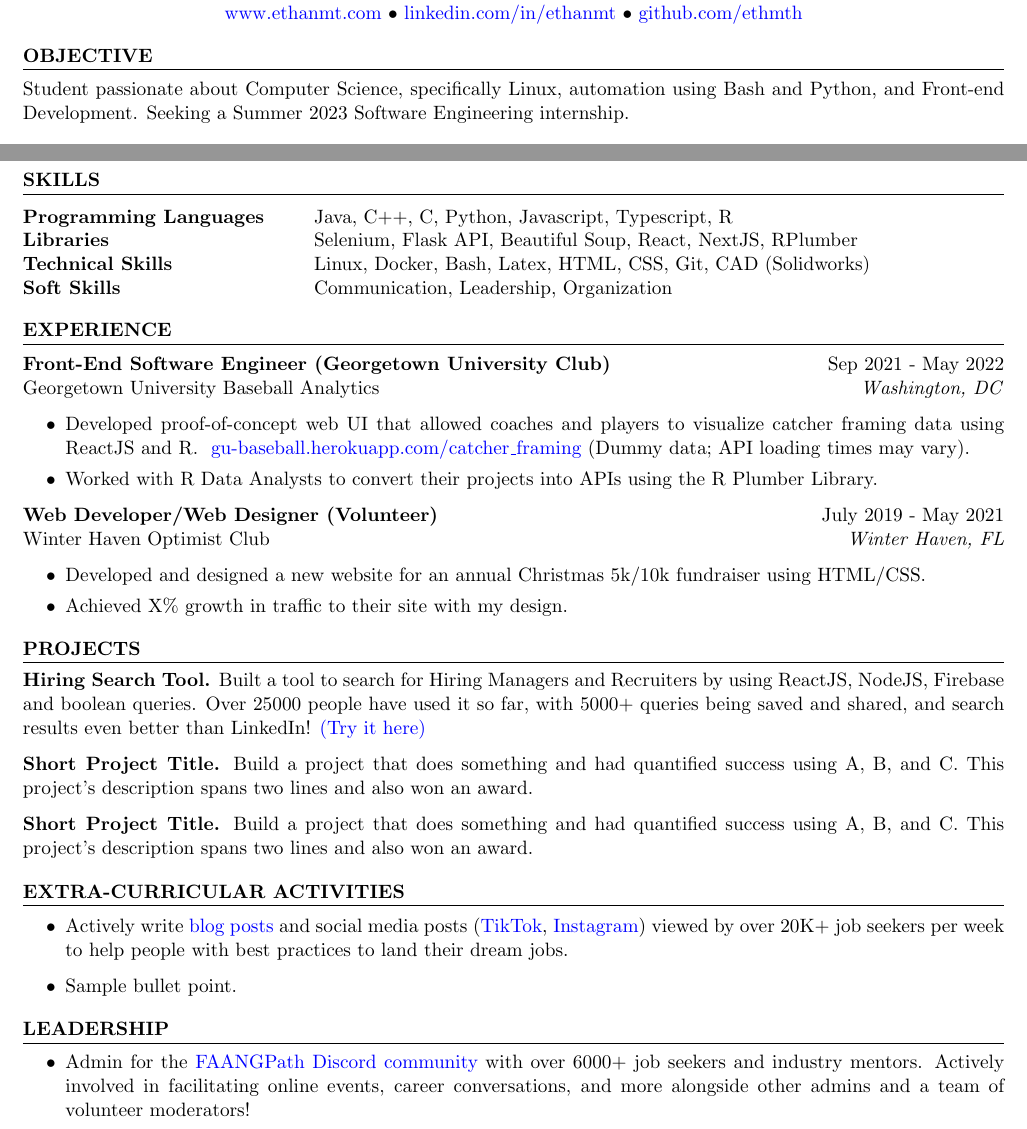
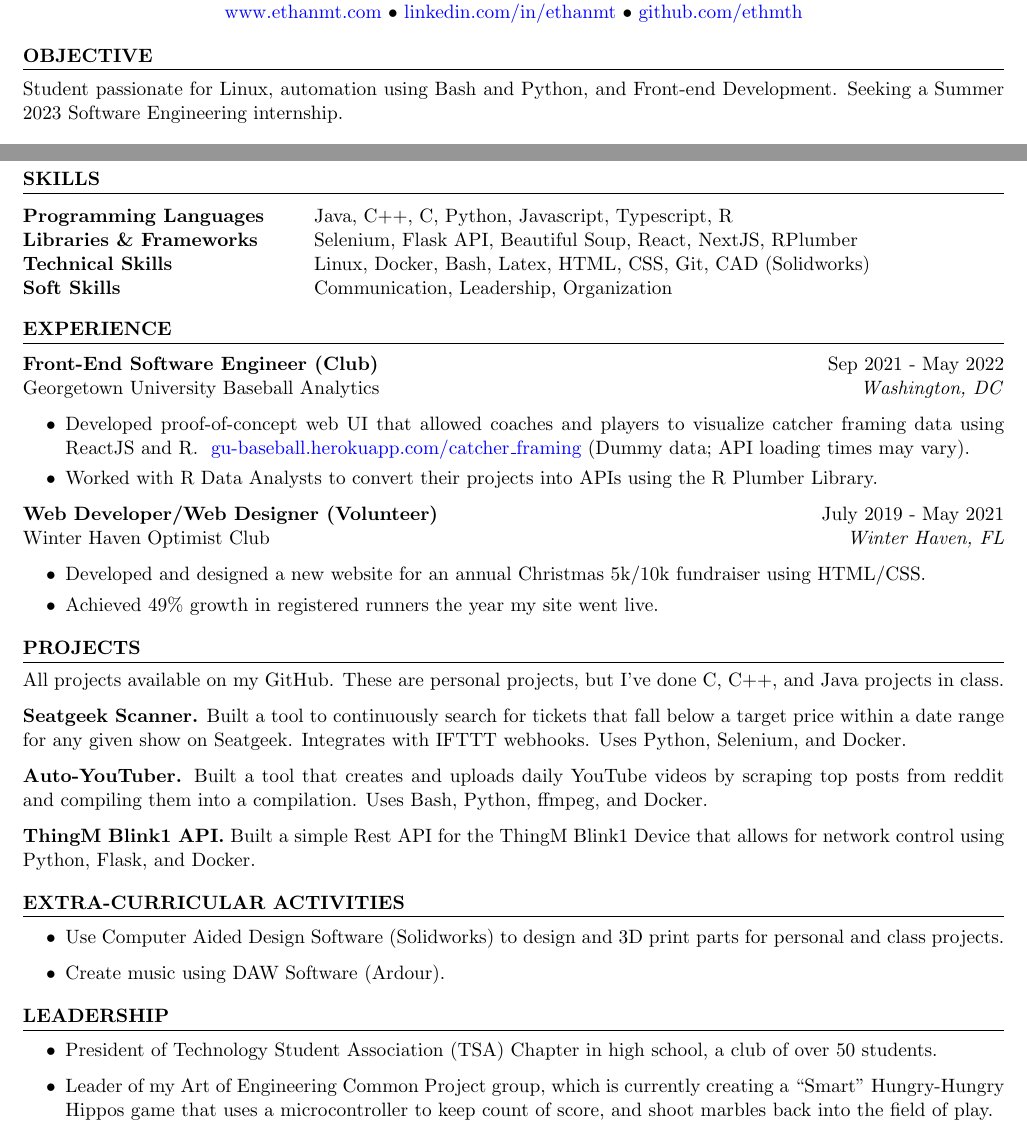
Before and after one commit to ethmth/resume, a LaTeX CV (resume.tex): two parts of the page, joined at a grey line, cut so that both start at the same text. Compiled offline with pdfLaTeX.

Commit message:
Finished Resume First Draft

```diff
--- a/resume.tex
+++ b/resume.tex
@@ -59,7 +59,8 @@
 \begin{list}{}{\setlength{\leftmargin}{0em}}
 \item
     %{Software Engineer with 2+ years of experience in XXX, seeking full-time XXX roles.}
-    {Student passionate about Computer Science, specifically Linux, automation using Bash and Python, and Front-end Development. Seeking a Summer 2023 Software Engineering internship.}
+    {Student passionate for  %Computer Science, specifically
+    Linux, automation using Bash and Python, and Front-end Development. Seeking a Summer 2023 Software Engineering internship.}
 \end{list}
 
 %----------------------------------------------------------------------------------------
@@ -93,7 +94,7 @@ Member of the Application Development Initiative - DevFest (Hackathon) Organizin
 \item
 \begin{tabular}{ @{} >{\bfseries}l @{\hspace{6ex}} l }
     Programming Languages & Java, C++, C, Python, Javascript, Typescript, R \\
-    Libraries & Selenium, Flask API, Beautiful Soup, React, NextJS, RPlumber \\
+    Libraries \& Frameworks & Selenium, Flask API, Beautiful Soup, React, NextJS, RPlumber \\
     Technical Skills & Linux, Docker, Bash, Latex, HTML, CSS, Git, CAD (Solidworks) \\
     Soft Skills & Communication, Leadership, Organization\\
     \end{tabular}
@@ -111,7 +112,7 @@ Member of the Application Development Initiative - DevFest (Hackathon) Organizin
 \hrule % Horizontal line
 \begin{list}{}{\setlength{\leftmargin}{0em}}
 \item
-\textbf{Front-End Software Engineer (Georgetown University Club)} \hfill Sep 2021 - May 2022\\
+\textbf{Front-End Software Engineer (Club)} \hfill Sep 2021 - May 2022\\
 Georgetown University Baseball Analytics \hfill \textit{Washington, DC}
  \begin{itemize}
     \itemsep -3pt {}
@@ -126,7 +127,7 @@ Georgetown University Baseball Analytics \hfill \textit{Washington, DC}
   \begin{itemize}
      \itemsep -3pt {}
      \item Developed and designed a new website for an annual Christmas 5k/10k fundraiser using HTML/CSS.
-     \item Achieved X\% growth in traffic to their site with my design.
+     \item Achieved 49\% growth in registered runners the year my site went live.
   \end{itemize}
 \end{list}
 
@@ -141,9 +142,10 @@ Georgetown University Baseball Analytics \hfill \textit{Washington, DC}
 \begin{list}{}{\setlength{\leftmargin}{0em}}
 \item % needed for spacing
 \vspace{-1.25em}
-\item \textbf{Hiring Search Tool.} {Built a tool to search for Hiring Managers and Recruiters by using ReactJS, NodeJS, Firebase and boolean queries. Over 25000 people have used it so far, with 5000+ queries being saved and shared, and search results even better than LinkedIn! \href{https://hiring-search.careerflow.ai/}{(Try it here)}}
-\item \textbf{Short Project Title.} {Build a project that does something and had quantified success using A, B, and C. This project's description spans two lines and also won an award.}
-\item \textbf{Short Project Title.} {Build a project that does something and had quantified success using A, B, and C. This project's description spans two lines and also won an award.}
+\item {All projects available on my GitHub. These are personal projects, but I've done C, C++, and Java projects in class. }
+\item \textbf{Seatgeek Scanner.} {Built a tool to continuously search for tickets that fall below a target price within a date range for any given show on Seatgeek. Integrates with IFTTT webhooks. Uses Python, Selenium, and Docker. }
+\item \textbf{Auto-YouTuber.} {Built a tool that creates and uploads daily YouTube videos by scraping top posts from reddit and compiling them into a compilation. Uses Bash, Python, ffmpeg, and Docker. }
+\item \textbf{ThingM Blink1 API.} {Built a simple Rest API for the ThingM Blink1 Device that allows for network control using Python, Flask, and Docker.}
 \end{list}
 
 %----------------------------------------------------------------------------------------
@@ -155,8 +157,12 @@ Georgetown University Baseball Analytics \hfill \textit{Washington, DC}
 \begin{list}{}{\setlength{\leftmargin}{0em}}
 \item
 \begin{itemize}
-    \item 	Actively write \href{https://www.faangpath.com/blog/}{blog posts} and social media posts (\href{https://www.tiktok.com/@faangpath}{TikTok}, \href{https://www.instagram.com/faangpath/?hl=en}{Instagram}) viewed by over 20K+ job seekers per week to help people with best practices to land their dream jobs.
-    \item	Sample bullet point.
+    % \item 	Actively write \href{https://www.faangpath.com/blog/}{blog posts} and social media posts (\href{https://www.tiktok.com/@faangpath}{TikTok}, \href{https://www.instagram.com/faangpath/?hl=en}{Instagram}) viewed by over 20K+ job seekers per week to help people with best practices to land their dream jobs.
+    % \item	Sample bullet point.
+    \item Use Computer Aided Design Software (Solidworks) to design and 3D print parts for personal and class projects. %, such as a Smart Hungry-Hungry Hippos game I'm currently working on.
+    % \item Actively learn and experiment with Game Development Software (Godot).
+    % \item Video edit multimedia projects relating to my favorite films, shows, and music.
+    \item Create music using DAW Software (Ardour).
 \end{itemize}
 \end{list}
 
@@ -170,7 +176,9 @@ Georgetown University Baseball Analytics \hfill \textit{Washington, DC}
 \begin{list}{}{\setlength{\leftmargin}{0em}}
 \item
 \begin{itemize}
-    \item Admin for the \href{https://discord.com/invite/WWbjEaZ}{FAANGPath Discord community} with over 6000+ job seekers and industry mentors. Actively involved in facilitating online events, career conversations, and more alongside other admins and a team of volunteer moderators!
+    % \item Admin for the \href{https://discord.com/invite/WWbjEaZ}{FAANGPath Discord community} with over 6000+ job seekers and industry mentors. Actively involved in facilitating online events, career conversations, and more alongside other admins and a team of volunteer moderators!
+    \item President of Technology Student Association (TSA) Chapter in high school, a club of over 50 students.
+    \item Leader of my Art of Engineering Common Project group, which is currently creating a ``Smart'' Hungry-Hungry Hippos game that uses a microcontroller to keep count of score, and shoot marbles back into the field of play.
 \end{itemize}
 \end{list}
 
```
Also changed, not shown: resume.pdf.
